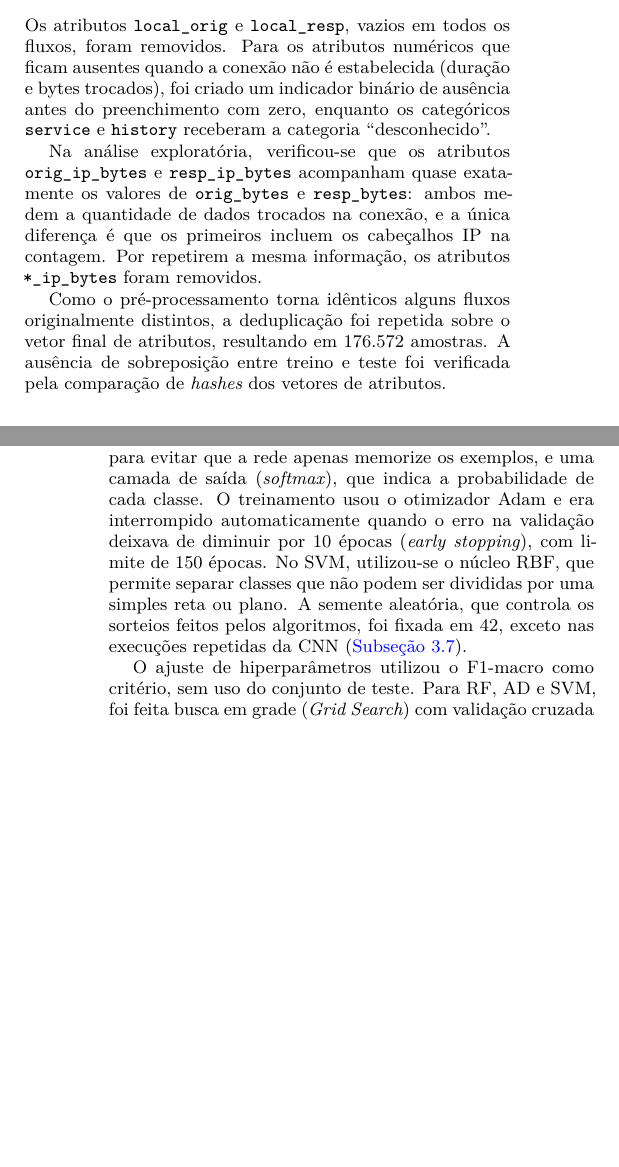
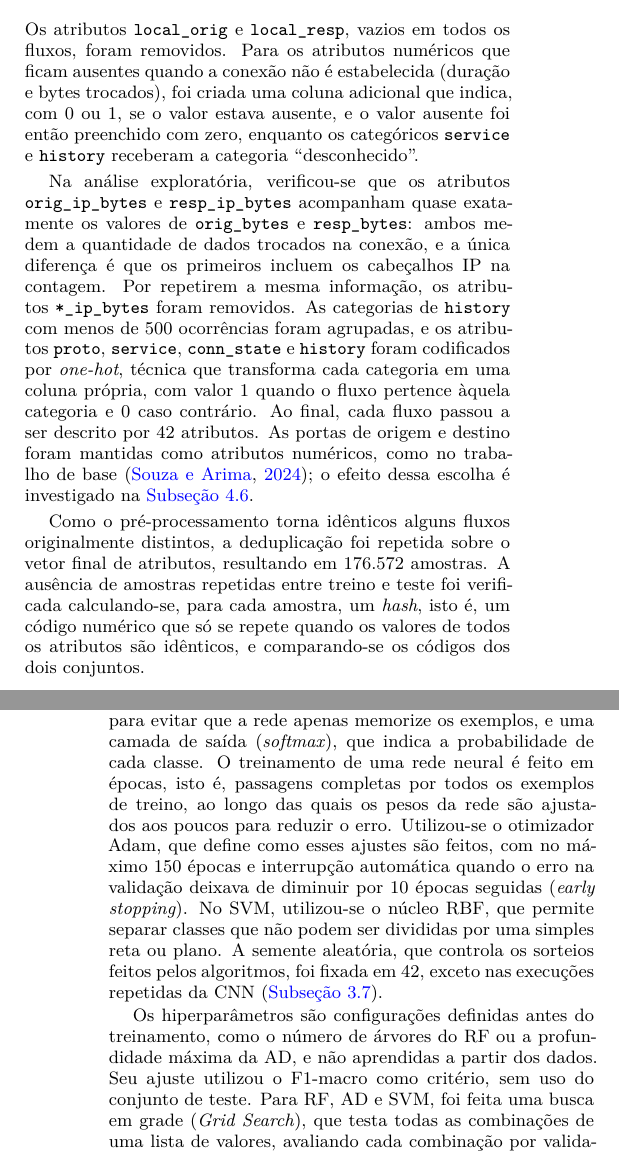
Before and after one commit to muriloklein/tcc, a LaTeX document (report/artigo.tex): two parts of the columns of pages 3 and 4 of 9 before the commit and two parts of the columns of pages 3 and 4 of 10 after it, joined at a grey line, cut so that both start at the same text, the shorter picture padded with empty space. Compiled offline with XeLaTeX.

Commit message:
fix: explicação de termos especificos no artigo final

```diff
--- a/report/artigo.tex
+++ b/report/artigo.tex
@@ -184,27 +184,25 @@ Attack          &      5.962 &   5.962 &   5.962 \\
 % ---------------------------------------------------------------------
 \subsection{Pré-processamento}
 
-Os atributos \texttt{local\_orig} e \texttt{local\_resp}, vazios em todos os fluxos, foram removidos. Para os atributos numéricos que ficam ausentes quando a conexão não é estabelecida (duração e bytes trocados), foi criado um indicador binário de ausência antes do preenchimento com zero, enquanto os categóricos \texttt{service} e \texttt{history} receberam a categoria ``desconhecido''.
+Os atributos \texttt{local\_orig} e \texttt{local\_resp}, vazios em todos os fluxos, foram removidos. Para os atributos numéricos que ficam ausentes quando a conexão não é estabelecida (duração e bytes trocados), foi criada uma coluna adicional que indica, com 0 ou 1, se o valor estava ausente, e o valor ausente foi então preenchido com zero, enquanto os categóricos \texttt{service} e \texttt{history} receberam a categoria ``desconhecido''.
 
-Na análise exploratória, verificou-se que os atributos \texttt{orig\_ip\_bytes} e \texttt{resp\_ip\_bytes} acompanham quase exatamente os valores de \texttt{orig\_bytes} e \texttt{resp\_bytes}: ambos medem a quantidade de dados trocados na conexão, e a única diferença é que os primeiros incluem os cabeçalhos IP na contagem. Por repetirem a mesma informação, os atributos \texttt{*\_ip\_bytes} foram removidos.
+Na análise exploratória, verificou-se que os atributos \texttt{orig\_ip\_bytes} e \texttt{resp\_ip\_bytes} acompanham quase exatamente os valores de \texttt{orig\_bytes} e \texttt{resp\_bytes}: ambos medem a quantidade de dados trocados na conexão, e a única diferença é que os primeiros incluem os cabeçalhos IP na contagem. Por repetirem a mesma informação, os atributos \texttt{*\_ip\_bytes} foram removidos. As categorias de \texttt{history} com menos de 500 ocorrências foram agrupadas, e os atributos \texttt{proto}, \texttt{service}, \texttt{conn\_state} e \texttt{history} foram codificados por \textit{one-hot}, técnica que transforma cada categoria em uma coluna própria, com valor 1 quando o fluxo pertence àquela categoria e 0 caso contrário. Ao final, cada fluxo passou a ser descrito por 42 atributos. As portas de origem e destino foram mantidas como atributos numéricos, como no trabalho de base \citep{souza2024avaliacao}; o efeito dessa escolha é investigado na \autoref{sec:res-portas}.
 
-Como o pré-processamento torna idênticos alguns fluxos originalmente distintos, a deduplicação foi repetida sobre o vetor final de atributos, resultando em 176.572 amostras. A ausência de sobreposição entre treino e teste foi verificada pela comparação de \textit{hashes} dos vetores de atributos.
+Como o pré-processamento torna idênticos alguns fluxos originalmente distintos, a deduplicação foi repetida sobre o vetor final de atributos, resultando em 176.572 amostras. A ausência de amostras repetidas entre treino e teste foi verificada calculando-se, para cada amostra, um \textit{hash}, isto é, um código numérico que só se repete quando os valores de todos os atributos são idênticos, e comparando-se os códigos dos dois conjuntos.
 
 % ---------------------------------------------------------------------
 \subsection{Divisão, normalização e balanceamento}
 
-Os experimentos foram conduzidos em uma tarefa \textbf{binária} (benigno ou malicioso) e em uma tarefa \textbf{multiclasse}, com as sete classes da \autoref{tab:dedup}. O conjunto foi dividido em 70\% para treino (123.600 amostras) e 30\% para teste (52.972 amostras), mantendo em cada parte a mesma proporção de cada uma das sete classes observada no conjunto completo (divisão estratificada). A tarefa binária utiliza essa mesma divisão.
-
-Em seguida, os atributos numéricos foram padronizados, isto é, colocados em uma mesma escala, para que atributos com valores muito grandes, como a quantidade de bytes, não pesassem mais do que atributos com valores pequenos, como a duração; isso é importante sobretudo para o SVM e a CNN. Os valores usados nessa transformação (a média e o desvio padrão de cada atributo) foram calculados apenas com os dados de treino, para que nenhuma informação do teste fosse usada no treinamento.
+Os experimentos foram conduzidos em uma tarefa \textbf{binária} (benigno ou malicioso) e em uma tarefa \textbf{multiclasse}, com as sete classes da \autoref{tab:dedup}. O conjunto foi dividido em 70\% para treino (123.600 amostras) e 30\% para teste (52.972 amostras), mantendo em cada parte a mesma proporção de cada uma das sete classes observada no conjunto completo (divisão estratificada). A tarefa binária utiliza essa mesma divisão. Em seguida, os atributos numéricos foram padronizados, isto é, colocados em uma mesma escala, para que atributos com valores muito grandes, como a quantidade de bytes, não pesassem mais do que atributos com valores pequenos, como a duração; isso é importante sobretudo para o SVM e a CNN. Os valores usados nessa transformação (a média e o desvio padrão de cada atributo) foram calculados apenas com os dados de treino, para que nenhuma informação do teste fosse usada no treinamento.
 
 O conjunto é fortemente desbalanceado: no treino multiclasse, a classe benigna tem 86.300 amostras, enquanto as classes Okiru e DDoS têm apenas 435 e 156. Para compensar essa diferença, todos os modelos utilizaram ponderação de classes inversamente proporcional à frequência (\texttt{class\_weight='balanced'}), que dá mais peso aos erros cometidos nas classes raras. O SMOTE (\textit{Synthetic Minority Over-sampling Technique}) \citep{chawla2002smote}, técnica que gera amostras sintéticas das classes minoritárias por interpolação entre exemplos vizinhos, foi testado apenas na tarefa binária, em comparação com a ponderação de classes, já que, na multiclasse, a interpolação entre os poucos padrões distintos de Okiru e DDoS não acrescentaria informação real.
 
 % ---------------------------------------------------------------------
 \subsection{Modelos e ajuste de hiperparâmetros}
 
-Como a CNN foi criada para processar imagens, cada fluxo, descrito por 42 atributos, foi reorganizado em uma pequena matriz de $6 \times 7$ valores, tratada pela rede como uma imagem. A rede tem duas camadas convolucionais, que extraem padrões de atributos vizinhos na matriz, uma camada de redução (\textit{max pooling}), uma camada densa com \textit{dropout}, técnica que desliga neurônios aleatoriamente durante o treinamento para evitar que a rede apenas memorize os exemplos, e uma camada de saída (\textit{softmax}), que indica a probabilidade de cada classe. O treinamento usou o otimizador Adam e era interrompido automaticamente quando o erro na validação deixava de diminuir por 10 épocas (\textit{early stopping}), com limite de 150 épocas. No SVM, utilizou-se o núcleo RBF, que permite separar classes que não podem ser divididas por uma simples reta ou plano. A semente aleatória, que controla os sorteios feitos pelos algoritmos, foi fixada em 42, exceto nas execuções repetidas da CNN (\autoref{sec:avaliacao}).
+Como a CNN foi criada para processar imagens, cada fluxo, descrito por 42 atributos, foi reorganizado em uma pequena matriz de $6 \times 7$ valores, tratada pela rede como uma imagem. A rede tem duas camadas convolucionais, que extraem padrões de atributos vizinhos na matriz, uma camada de redução (\textit{max pooling}), uma camada densa com \textit{dropout}, técnica que desliga neurônios aleatoriamente durante o treinamento para evitar que a rede apenas memorize os exemplos, e uma camada de saída (\textit{softmax}), que indica a probabilidade de cada classe. O treinamento de uma rede neural é feito em épocas, isto é, passagens completas por todos os exemplos de treino, ao longo das quais os pesos da rede são ajustados aos poucos para reduzir o erro. Utilizou-se o otimizador Adam, que define como esses ajustes são feitos, com no máximo 150 épocas e interrupção automática quando o erro na validação deixava de diminuir por 10 épocas seguidas (\textit{early stopping}). No SVM, utilizou-se o núcleo RBF, que permite separar classes que não podem ser divididas por uma simples reta ou plano. A semente aleatória, que controla os sorteios feitos pelos algoritmos, foi fixada em 42, exceto nas execuções repetidas da CNN (\autoref{sec:avaliacao}).
 
-O ajuste de hiperparâmetros utilizou o F1-macro como critério, sem uso do conjunto de teste. Para RF, AD e SVM, foi feita busca em grade (\textit{Grid Search}) com validação cruzada estratificada de 5 \textit{folds}. No caso do SVM, devido ao maior custo de treinamento, a busca foi realizada em uma subamostra estratificada de cerca de 20 mil amostras, na qual a classe benigna foi reduzida; por isso, o F1-macro foi calculado com pesos que restituem a proporção real das classes no treino. Para a CNN, foram avaliadas oito configurações sorteadas (\textit{Random Search}), usando 20\% do treino como validação. Os espaços de busca e as configurações selecionadas estão na \autoref{tab:hiper}. Os valores escolhidos para o SVM ficaram no limite superior da grade, de modo que o melhor ajuste pode estar além da região explorada, o que constitui uma limitação deste trabalho.
+Os hiperparâmetros são configurações definidas antes do treinamento, como o número de árvores do RF ou a profundidade máxima da AD, e não aprendidas a partir dos dados. Seu ajuste utilizou o F1-macro como critério, sem uso do conjunto de teste. Para RF, AD e SVM, foi feita uma busca em grade (\textit{Grid Search}), que testa todas as combinações de uma lista de valores, avaliando cada combinação por validação cruzada de 5 \textit{folds}: o treino é dividido em cinco partes, o modelo é treinado cinco vezes, a cada vez avaliado em uma parte diferente e treinado nas demais, e usa-se a média dos cinco resultados. No caso do SVM, devido ao maior custo de treinamento, a busca foi realizada em uma subamostra estratificada de cerca de 20 mil amostras, na qual a classe benigna foi reduzida; por isso, o F1-macro foi calculado com pesos que restituem a proporção real das classes no treino. Para a CNN, cujo treinamento é mais demorado, foram avaliadas apenas oito combinações sorteadas entre as possíveis (\textit{Random Search}), usando 20\% do treino como validação. Os espaços de busca e as configurações selecionadas estão na \autoref{tab:hiper}. Os valores escolhidos para o SVM ficaram no limite superior da grade, de modo que o melhor ajuste pode estar além da região explorada, o que constitui uma limitação deste trabalho.
 
 \begin{table}[htbp]
 \centering
@@ -235 +233,2 @@ Os modelos finais foram avaliados no conjunto de teste pela acurácia e pela pre
 
+As diferenças entre os modelos foram avaliadas pelo teste de McNemar exato (\autoref{sec:rev-metricas}), aplicado par a par sobre as predições no conjunto de teste, nas duas tarefas. O teste considera apenas se cada modelo acertou ou errou cada amostra, o que permite aplicá-lo da mesma forma às tarefas binária e multiclasse. Como cada tarefa envolve seis comparações, aumenta a chance de alguma diferença parecer significativa apenas por acaso. Para compensar, adotou-se a correção de Bonferroni, que torna o critério mais exigente: em vez do limite usual de 5\%, uma diferença só foi considerada significativa quando o teste indicou menos de 0,8\% de chance de ela ser fruto do acaso (5\% divididos pelas seis comparações).
@@ -237,4 +235,3 @@ As diferenças entre os modelos foram avaliadas pelo teste de McNemar exato (\au
 
 Além da avaliação convencional, foram realizados três experimentos complementares:
 \begin{itemize}
-    \item \textbf{Ablação da deduplicação}: o RF binário foi treinado também sem a segunda deduplicação e sem nenhuma deduplicação, etapa não descrita no trabalho de base, para medir o efeito da repetição dos fluxos. Nesta última condição, o teto de 20.000 fluxos passou a valer também para a classe benigna;
```
Also changed, not shown: report/artigo.tex (12 more changed lines).
